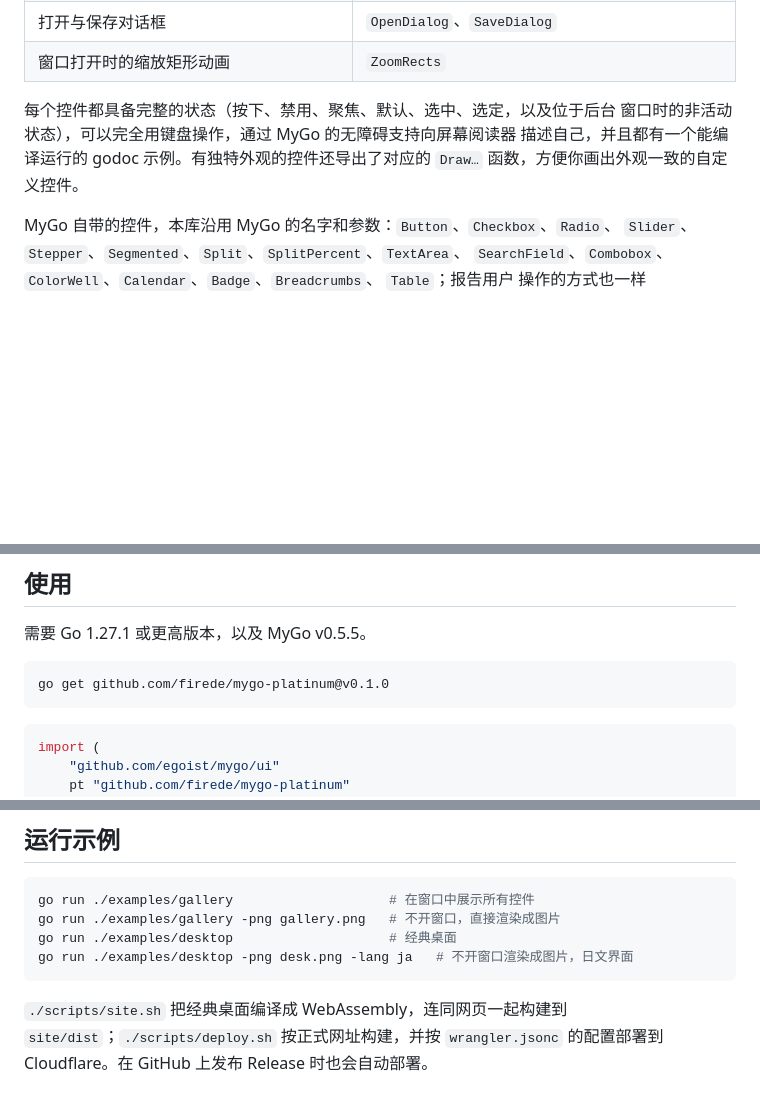
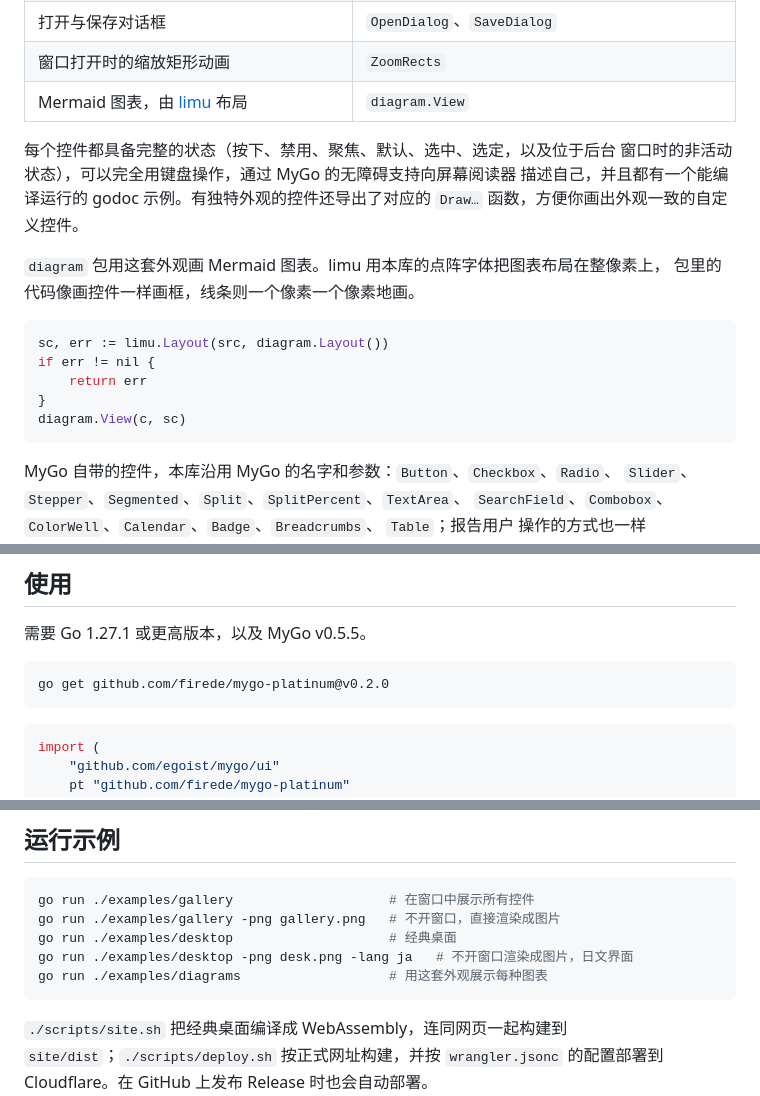
Before and after one commit to firede/mygo-platinum, a Markdown page: README.zh.md, 3 parts joined by grey strips. GitHub-like rendering; blank space fills up the shorter version.

Commit message:
Name v0.2.0 in the READMEs, and show the diagram package in the Chinese one

````diff
--- a/README.zh.md
+++ b/README.zh.md
@@ -66,11 +66,23 @@
 | 停靠在底边的弹出窗口 | `PopupWindow`、`SpringOpen` |
 | 打开与保存对话框 | `OpenDialog`、`SaveDialog` |
 | 窗口打开时的缩放矩形动画 | `ZoomRects` |
+| Mermaid 图表，由 [limu](https://limu.firede.com) 布局 | `diagram.View` |
 
 每个控件都具备完整的状态（按下、禁用、聚焦、默认、选中、选定，以及位于后台
 窗口时的非活动状态），可以完全用键盘操作，通过 MyGo 的无障碍支持向屏幕阅读器
 描述自己，并且都有一个能编译运行的 godoc 示例。有独特外观的控件还导出了对应的
 `Draw…` 函数，方便你画出外观一致的自定义控件。
+
+`diagram` 包用这套外观画 Mermaid 图表。limu 用本库的点阵字体把图表布局在整像素上，
+包里的代码像画控件一样画框，线条则一个像素一个像素地画。
+
+```go
+sc, err := limu.Layout(src, diagram.Layout())
+if err != nil {
+	return err
+}
+diagram.View(c, sc)
+```
 
 MyGo 自带的控件，本库沿用 MyGo 的名字和参数：`Button`、`Checkbox`、`Radio`、
 `Slider`、`Stepper`、`Segmented`、`Split`、`SplitPercent`、`TextArea`、
@@ -97,7 +109,7 @@ MyGo 自带的控件，本库沿用 MyGo 的名字和参数：`Button`、`Checkb
 需要 Go 1.27.1 或更高版本，以及 MyGo v0.5.5。
 
 ```sh
-go get github.com/firede/mygo-platinum@v0.1.0
+go get github.com/firede/mygo-platinum@v0.2.0
 ```
 
 ```go
@@ -161,6 +173,7 @@ go run ./examples/gallery                    # 在窗口中展示所有控件
 go run ./examples/gallery -png gallery.png   # 不开窗口，直接渲染成图片
 go run ./examples/desktop                    # 经典桌面
 go run ./examples/desktop -png desk.png -lang ja   # 不开窗口渲染成图片，日文界面
+go run ./examples/diagrams                   # 用这套外观展示每种图表
 ```
 
 `./scripts/site.sh` 把经典桌面编译成 WebAssembly，连同网页一起构建到
````
Also changed, not shown: README.md (+1 -1 lines).
